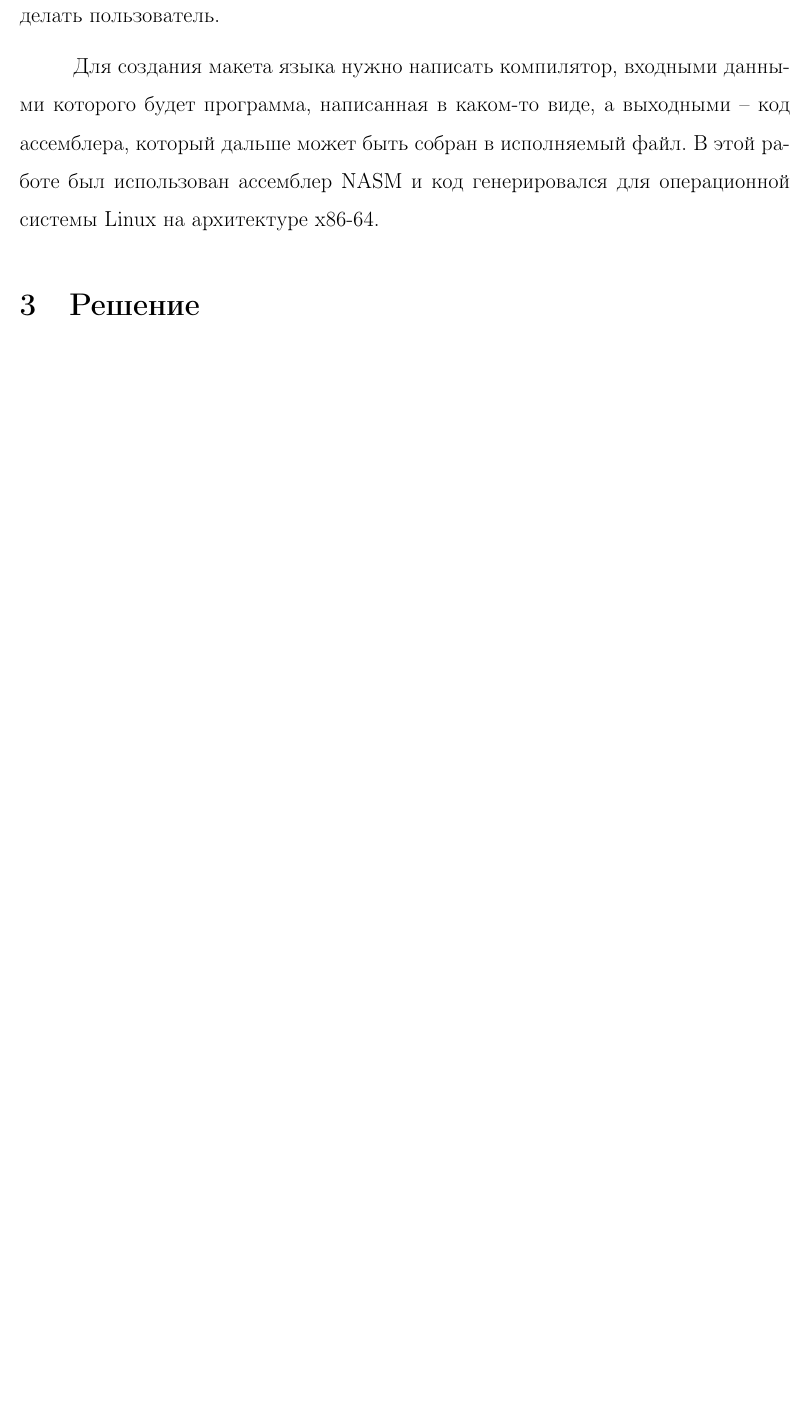
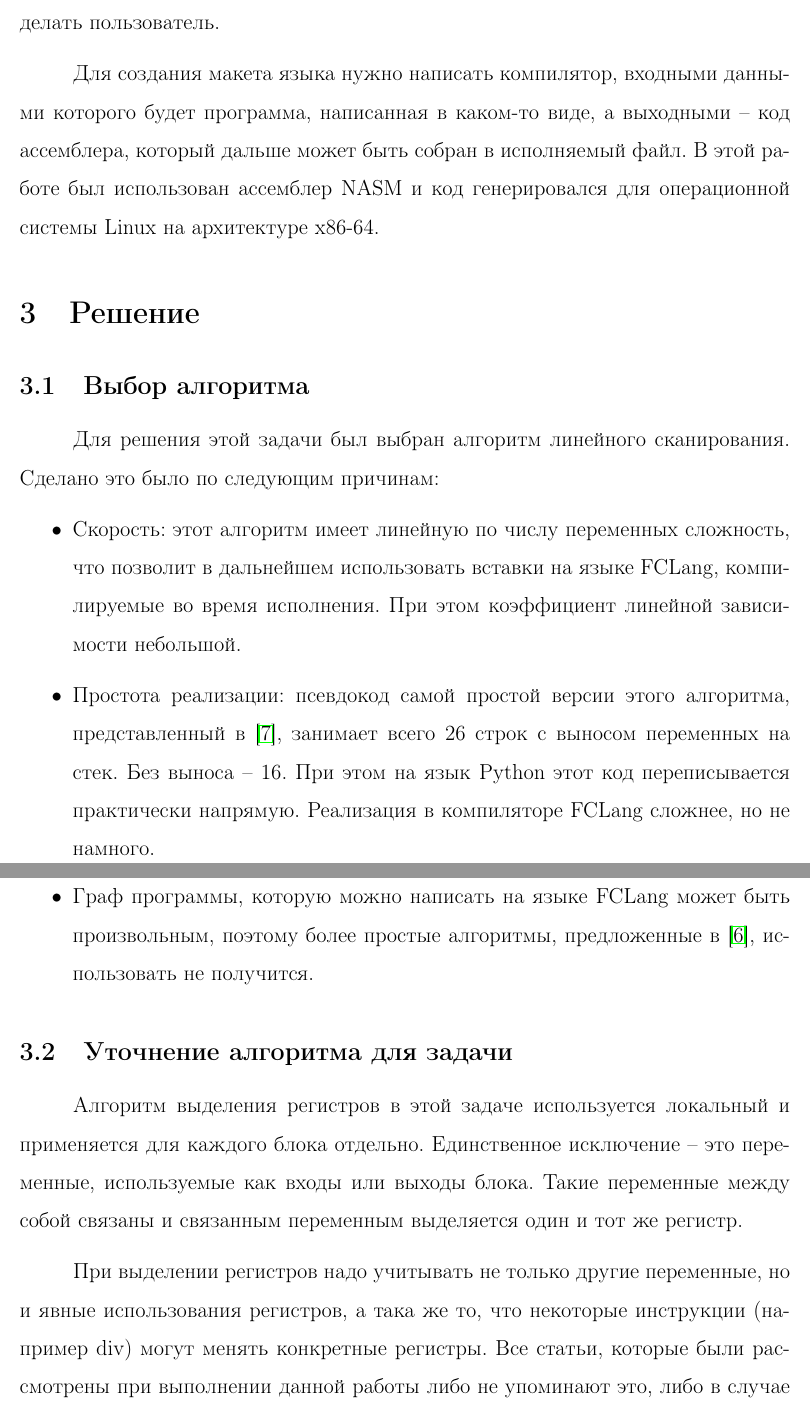
Before and after one commit to fistandatilus/course2, a LaTeX document (course2.tex): part of page 6 of 8 before the commit and two parts of pages 6 and 7 of 9 after it, the two joined at a grey line, cut so that both start at the same text, the shorter picture padded with empty space. Compiled offline with pdfLaTeX.

Commit message:
первый кусочек решения

```diff
--- a/course2.tex
+++ b/course2.tex
@@ -186,6 +187,51 @@
 В этой работе был использован ассемблер NASM и код генерировался для операционной системы Linux на архитектуре x86-64.
 
 \section{Решение}
+\subsection{Выбор алгоритма}
+
+Для решения этой задачи был выбран алгоритм линейного сканирования.
+Сделано это было по следующим причинам:
+\begin{itemize}
+    \item Скорость: этот алгоритм имеет линейную по числу переменных сложность, что позволит в дальнейшем использовать вставки на языке FCLang, компилируемые во время исполнения.
+        При этом коэффициент линейной зависимости небольшой.
+    \item Простота реализации: псевдокод самой простой версии этого алгоритма, представленный в \cite{poletto_linear_1999}, занимает всего 26 строк с выносом переменных на стек.
+        Без выноса -- 16.
+        При этом на язык Python этот код переписывается практически напрямую.
+        Реализация в компиляторе FCLang сложнее, но не намного.
+%    \item Глобальное выделение регитсров при помощи раскраски графов без дополнительной обработки входного кода могут давать выносы на память там, где можно обойтись без них.
+%        Это было замечено в \cite{krishnamurthi_extended_2007}. Пример приведён в листинге \ref{clique_example}
+    \item Граф программы, которую можно написать на языке FCLang может быть произвольным,
+        поэтому более простые алгоритмы, предложенные в \cite{hutchison_register_2005}, использовать не получится.
+\end{itemize}
+
+%\begin{lstlisting}
+%switch {
+%    case 0:     case 1:     case 2:
+%    a = ...     b = ...     a = ...
+%    b = ...     c = ...     c = ...
+%    op(a, b)    op(b, c)    op(a, c)
+%    break       break       break
+%}
+%№
+%Считается, что доступных регистров 2.
+%В случае глобального выделения раскраской графов a, b и c образуют клику и раскрасить её в 2 цвета нельзя.
+%При этом выделить регистры можно.
+%Все \texttt{case} образуют отдельные блоки и в каждом блоке живы только 2 переменные.
+%/№
+%\end{lstlisting}
+
+\subsection{Уточнение алгоритма для задачи}
+
+Алгоритм выделения регистров в этой задаче используется локальный и применяется для каждого блока отдельно.
+Единственное исключение -- это переменные, используемые как входы или выходы блока.
+Такие переменные между собой связаны и связанным переменным выделяется один и тот же регистр.
+
+При выделении регистров надо учитывать не только другие переменные, но и явные использования регистров, а така же то, что некоторые инструкции (например div) могут менять конкретные регистры.
+Все статьи, которые были рассмотрены при выполнении данной работы либо не упоминают это, либо в случае раскраски графов говорят, что это решается предраскрашиванием части вершин.
+В этой работе эта проблема была решена добавлением для каждой переменной списка регистров, которые используются в её время жизни.
+Для построения этого списка используется дополнительный проход по блоку.
+
+
 
 \section{Заключение}
 
```
Also changed, not shown: course2.tex (1 more changed lines).
